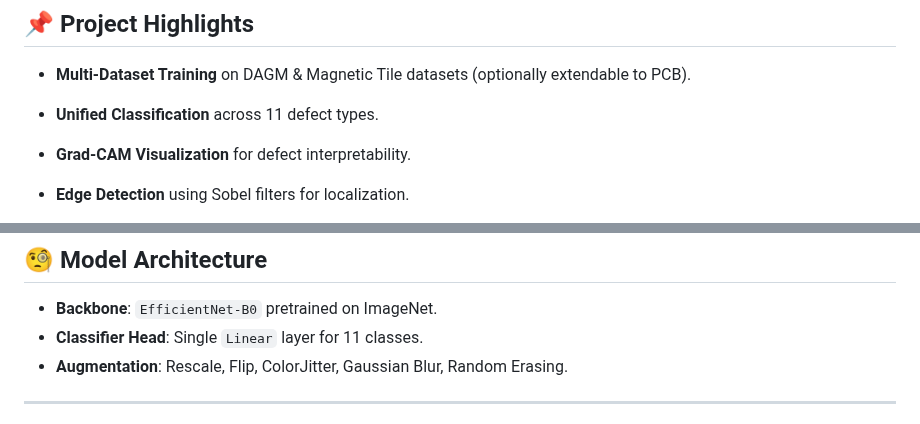
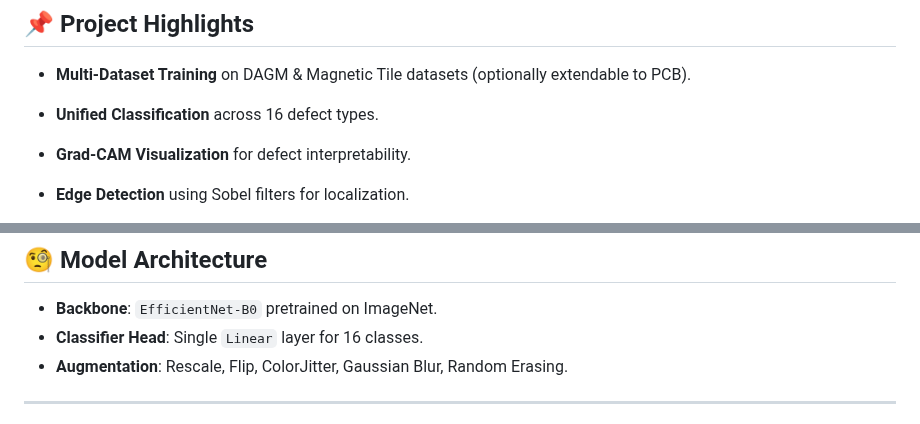
Before and after one commit to dellano54/MDefect, a Markdown page: README.md, 2 parts joined by grey strips. Drawn GitHub-style.

```diff
--- a/README.md
+++ b/README.md
@@ -7,7 +7,7 @@ A deep learning-based system for automatic detection, classification, and locali
 ## 📌 Project Highlights
 
 * **Multi-Dataset Training** on DAGM & Magnetic Tile datasets (optionally extendable to PCB).
-* **Unified Classification** across 11 defect types.
+* **Unified Classification** across 16 defect types.
 * **Grad-CAM Visualization** for defect interpretability.
 * **Edge Detection** using Sobel filters for localization.
 * **Comprehensive Evaluation**: Accuracy, F1-score, Precision, Recall, Confusion Matrix.
@@ -111,7 +111,7 @@ python app.py
 ## 🧐 Model Architecture
 
 * **Backbone**: `EfficientNet-B0` pretrained on ImageNet.
-* **Classifier Head**: Single `Linear` layer for 11 classes.
+* **Classifier Head**: Single `Linear` layer for 16 classes.
 * **Augmentation**: Rescale, Flip, ColorJitter, Gaussian Blur, Random Erasing.
 
 ---
```
Also changed, not shown: other parts of README.md (+1 -1 lines).
